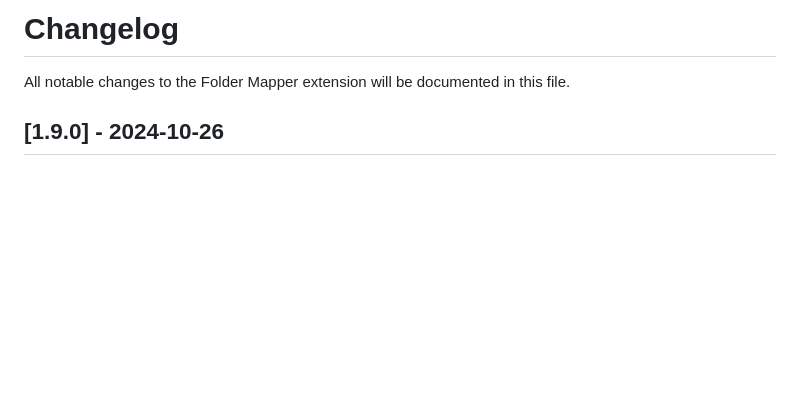
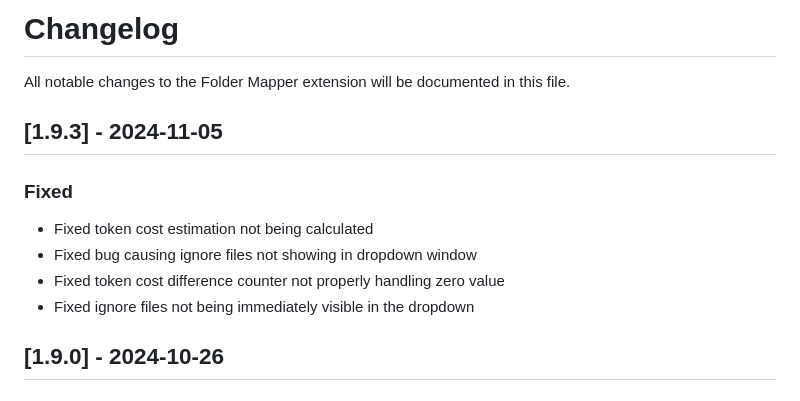
Before and after one commit to m0n0t0ny/Folder-Mapper-VSCode-Extension, a Markdown page: CHANGELOG.md, the part around the change. Rendered like a GitHub page; blank space fills up the shorter version.

Commit message:
📝 (CHANGELOG.md): Document bug fixes in version 1.9.3 regarding token cost estimation, ignore files display, and token cost difference counter handling.

```diff
--- a/CHANGELOG.md
+++ b/CHANGELOG.md
@@ -1,6 +1,15 @@
 # Changelog
 
 All notable changes to the Folder Mapper extension will be documented in this file.
+
+## [1.9.3] - 2024-11-05
+
+### Fixed
+
+- Fixed token cost estimation not being calculated
+- Fixed bug causing ignore files not showing in dropdown window
+- Fixed token cost difference counter not properly handling zero value
+- Fixed ignore files not being immediately visible in the dropdown
 
 ## [1.9.0] - 2024-10-26
 
```
